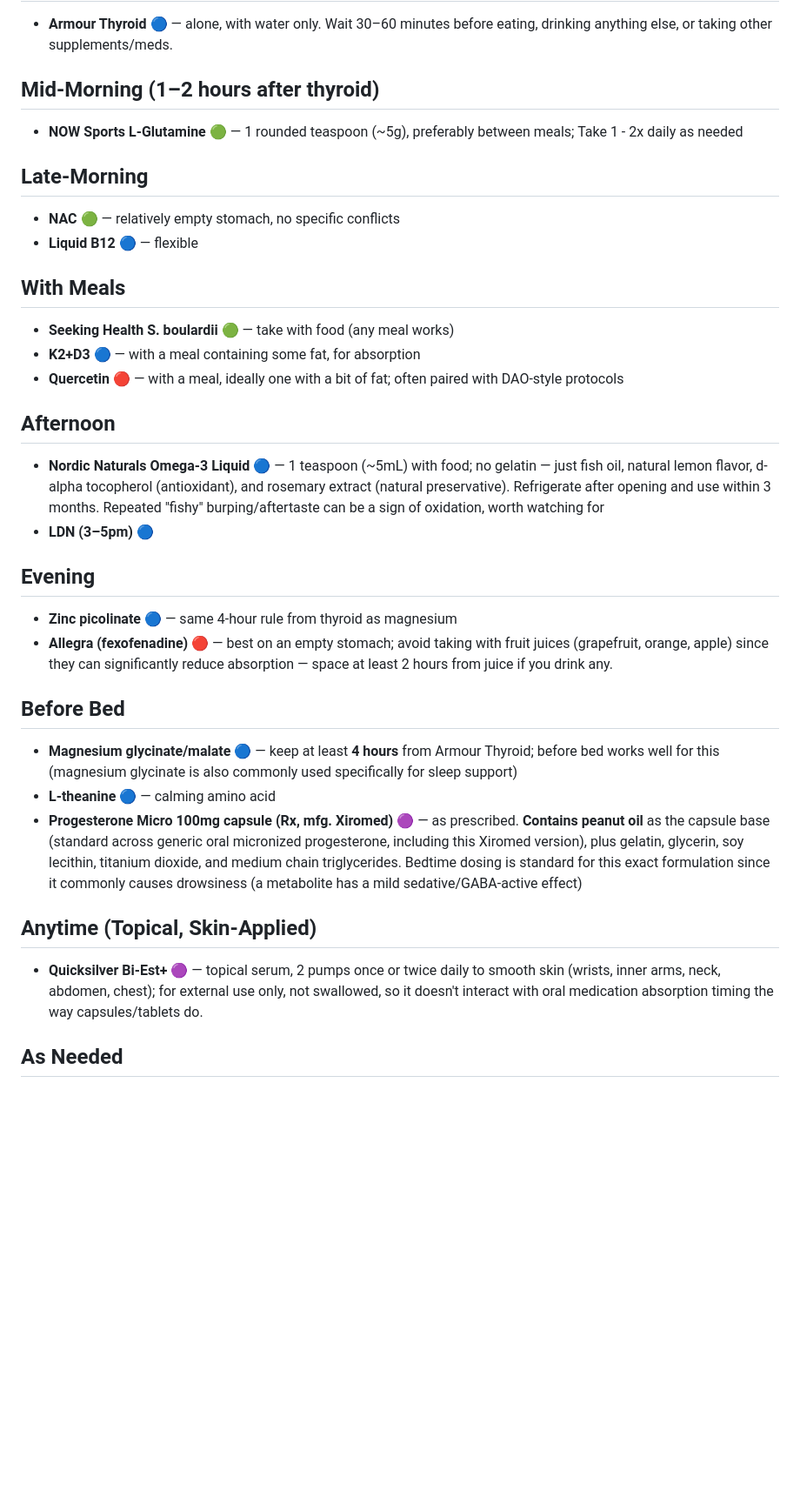
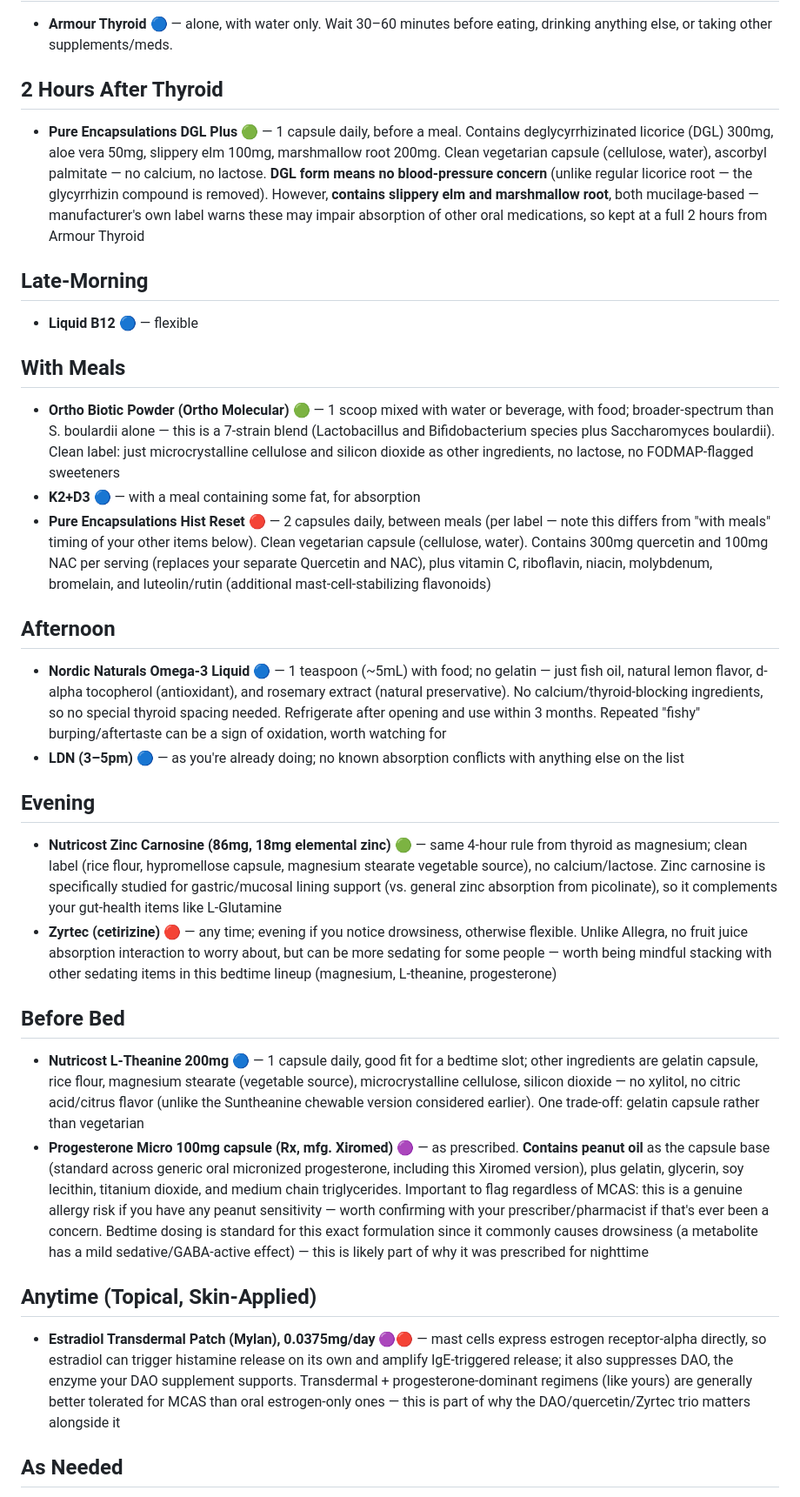
Before and after one commit to eflaherty/Projects, a Markdown page: LC/meds/daily.md, the part around one of its changes. Shown at 87% size. Rendered like a GitHub page; blank space fills up the shorter version.

```diff
--- a/LC/meds/daily.md
+++ b/LC/meds/daily.md
@@ -5,31 +5,30 @@
 ## Morning — Empty Stomach, Right on Waking
 - **Armour Thyroid** 🔵 — alone, with water only. Wait 30–60 minutes before eating, drinking anything else, or taking other supplements/meds.
 
-## Mid-Morning (1–2 hours after thyroid)
-- **NOW Sports L-Glutamine** 🟢 — 1 rounded teaspoon (~5g), preferably between meals; Take 1 - 2x daily as needed
+## 2 Hours After Thyroid
+- **Pure Encapsulations DGL Plus** 🟢 — 1 capsule daily, before a meal. Contains deglycyrrhizinated licorice (DGL) 300mg, aloe vera 50mg, slippery elm 100mg, marshmallow root 200mg. Clean vegetarian capsule (cellulose, water), ascorbyl palmitate — no calcium, no lactose. **DGL form means no blood-pressure concern** (unlike regular licorice root — the glycyrrhizin compound is removed). However, **contains slippery elm and marshmallow root**, both mucilage-based — manufacturer's own label warns these may impair absorption of other oral medications, so kept at a full 2 hours from Armour Thyroid
+
 ## Late-Morning
-- **NAC** 🟢 — relatively empty stomach, no specific conflicts
 - **Liquid B12** 🔵 — flexible
 
 ## With Meals
-- **Seeking Health S. boulardii** 🟢 — take with food (any meal works)
+- **Ortho Biotic Powder (Ortho Molecular)** 🟢 — 1 scoop mixed with water or beverage, with food; broader-spectrum than S. boulardii alone — this is a 7-strain blend (Lactobacillus and Bifidobacterium species plus Saccharomyces boulardii). Clean label: just microcrystalline cellulose and silicon dioxide as other ingredients, no lactose, no FODMAP-flagged sweeteners
 - **K2+D3** 🔵 — with a meal containing some fat, for absorption
-- **Quercetin** 🔴 — with a meal, ideally one with a bit of fat; often paired with DAO-style protocols
+- **Pure Encapsulations Hist Reset** 🔴 — 2 capsules daily, between meals (per label — note this differs from "with meals" timing of your other items below). Clean vegetarian capsule (cellulose, water). Contains 300mg quercetin and 100mg NAC per serving (replaces your separate Quercetin and NAC), plus vitamin C, riboflavin, niacin, molybdenum, bromelain, and luteolin/rutin (additional mast-cell-stabilizing flavonoids)
 
 ## Afternoon
-- **Nordic Naturals Omega-3 Liquid** 🔵 — 1 teaspoon (~5mL) with food; no gelatin — just fish oil, natural lemon flavor, d-alpha tocopherol (antioxidant), and rosemary extract (natural preservative). Refrigerate after opening and use within 3 months. Repeated "fishy" burping/aftertaste can be a sign of oxidation, worth watching for
-- **LDN (3–5pm)** 🔵
+- **Nordic Naturals Omega-3 Liquid** 🔵 — 1 teaspoon (~5mL) with food; no gelatin — just fish oil, natural lemon flavor, d-alpha tocopherol (antioxidant), and rosemary extract (natural preservative). No calcium/thyroid-blocking ingredients, so no special thyroid spacing needed. Refrigerate after opening and use within 3 months. Repeated "fishy" burping/aftertaste can be a sign of oxidation, worth watching for
+- **LDN (3–5pm)** 🔵 — as you're already doing; no known absorption conflicts with anything else on the list
 
 ## Evening
-- **Zinc picolinate** 🔵 — same 4-hour rule from thyroid as magnesium
-- **Allegra (fexofenadine)** 🔴 — best on an empty stomach; avoid taking with fruit juices (grapefruit, orange, apple) since they can significantly reduce absorption — space at least 2 hours from juice if you drink any.
+- **Nutricost Zinc Carnosine (86mg, 18mg elemental zinc)** 🟢 — same 4-hour rule from thyroid as magnesium; clean label (rice flour, hypromellose capsule, magnesium stearate vegetable source), no calcium/lactose. Zinc carnosine is specifically studied for gastric/mucosal lining support (vs. general zinc absorption from picolinate), so it complements your gut-health items like L-Glutamine
+- **Zyrtec (cetirizine)** 🔴 — any time; evening if you notice drowsiness, otherwise flexible. Unlike Allegra, no fruit juice absorption interaction to worry about, but can be more sedating for some people — worth being mindful stacking with other sedating items in this bedtime lineup (magnesium, L-theanine, progesterone)
 
 ## Before Bed
-- **Magnesium glycinate/malate** 🔵 — keep at least **4 hours** from Armour Thyroid; before bed works well for this (magnesium glycinate is also commonly used specifically for sleep support)
-- **L-theanine** 🔵 — calming amino acid
-- **Progesterone Micro 100mg capsule (Rx, mfg. Xiromed)** 🟣 — as prescribed. **Contains peanut oil** as the capsule base (standard across generic oral micronized progesterone, including this Xiromed version), plus gelatin, glycerin, soy lecithin, titanium dioxide, and medium chain triglycerides. Bedtime dosing is standard for this exact formulation since it commonly causes drowsiness (a metabolite has a mild sedative/GABA-active effect)
+- **Nutricost L-Theanine 200mg** 🔵 — 1 capsule daily, good fit for a bedtime slot; other ingredients are gelatin capsule, rice flour, magnesium stearate (vegetable source), microcrystalline cellulose, silicon dioxide — no xylitol, no citric acid/citrus flavor (unlike the Suntheanine chewable version considered earlier). One trade-off: gelatin capsule rather than vegetarian
+- **Progesterone Micro 100mg capsule (Rx, mfg. Xiromed)** 🟣 — as prescribed. **Contains peanut oil** as the capsule base (standard across generic oral micronized progesterone, including this Xiromed version), plus gelatin, glycerin, soy lecithin, titanium dioxide, and medium chain triglycerides. Important to flag regardless of MCAS: this is a genuine allergy risk if you have any peanut sensitivity — worth confirming with your prescriber/pharmacist if that's ever been a concern. Bedtime dosing is standard for this exact formulation since it commonly causes drowsiness (a metabolite has a mild sedative/GABA-active effect) — this is likely part of why it was prescribed for nighttime
 
 ## Anytime (Topical, Skin-Applied)
-- **Quicksilver Bi-Est+** 🟣 — topical serum, 2 pumps once or twice daily to smooth skin (wrists, inner arms, neck, abdomen, chest); for external use only, not swallowed, so it doesn't interact with oral medication absorption timing the way capsules/tablets do.
+- **Estradiol Transdermal Patch (Mylan), 0.0375mg/day** 🟣🔴 — mast cells express estrogen receptor-alpha directly, so estradiol can trigger histamine release on its own and amplify IgE-triggered release; it also suppresses DAO, the enzyme your DAO supplement supports. Transdermal + progesterone-dominant regimens (like yours) are generally better tolerated for MCAS than oral estrogen-only ones — this is part of why the DAO/quercetin/Zyrtec trio matters alongside it
 
 ## As Needed
```
Also changed, not shown: other parts of LC/meds/daily.md (+4 -25 lines).
